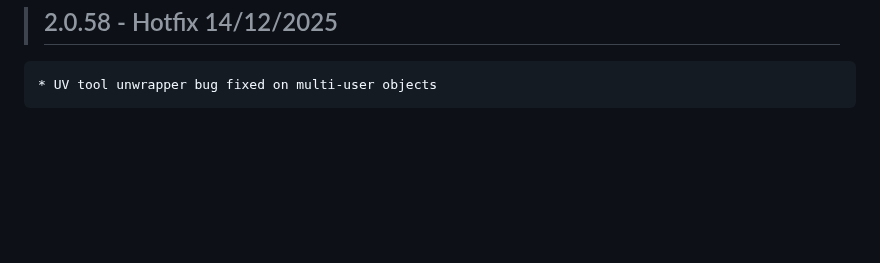
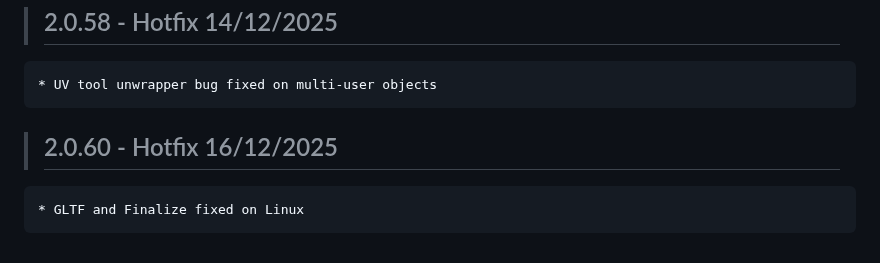
Before and after one commit to Ultikynnys/Blender-CoACD-page, a Markdown page: changelogs/ultibake-changelog.md, the part around the change. GitHub-like rendering; blank space fills up the shorter version.

Commit message:
no message

```diff
--- a/changelogs/ultibake-changelog.md
+++ b/changelogs/ultibake-changelog.md
@@ -505,3 +505,7 @@
 
 >## 2.0.58 - Hotfix 14/12/2025
     * UV tool unwrapper bug fixed on multi-user objects
+
+
+>## 2.0.60 - Hotfix 16/12/2025
+    * GLTF and Finalize fixed on Linux
```
